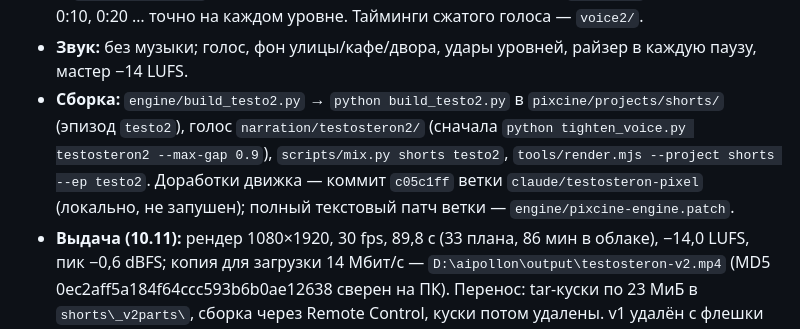
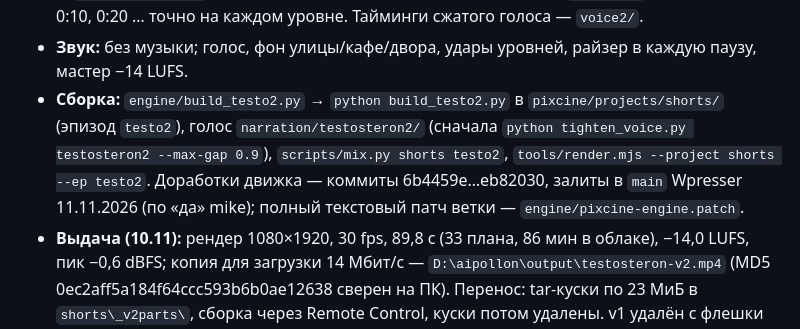
Before and after one commit to mishakablov-ops/filekinemabenzsn, a Markdown page: projects/testosteron/README.md, the part around the change. Rendered like a GitHub page.

Commit message:
testosteron: engine work pushed to Wpresser main
Co-Authored-By: Claude Opus 5.5 <noreply@anthropic.com>
Claude-Session: https://claude.ai/code/session_0149vfvbnAzTZ7tifpX93LwB

```diff
--- a/projects/testosteron/README.md
+++ b/projects/testosteron/README.md
@@ -21,8 +21,8 @@
 - **Звук:** без музыки; голос, фон улицы/кафе/двора, удары уровней, райзер в каждую паузу, мастер −14 LUFS.
 - **Сборка:** `engine/build_testo2.py` → `python build_testo2.py` в `pixcine/projects/shorts/` (эпизод `testo2`), голос
   `narration/testosteron2/` (сначала `python tighten_voice.py testosteron2 --max-gap 0.9`), `scripts/mix.py shorts testo2`,
-  `tools/render.mjs --project shorts --ep testo2`. Доработки движка — коммит `c05c1ff` ветки `claude/testosteron-pixel`
-  (локально, не запушен); полный текстовый патч ветки — `engine/pixcine-engine.patch`.
+  `tools/render.mjs --project shorts --ep testo2`. Доработки движка — коммиты 6b4459e…eb82030, залиты в `main` Wpresser
+  11.11.2026 (по «да» mike); полный текстовый патч ветки — `engine/pixcine-engine.patch`.
 - **Выдача (10.11):** рендер 1080×1920, 30 fps, 89,8 с (33 плана, 86 мин в облаке), −14,0 LUFS, пик −0,6 dBFS;
   копия для загрузки 14 Мбит/с — `D:\aipollon\output\testosteron-v2.mp4` (MD5 0ec2aff5a184f64ccc593b6b0ae12638 сверен на ПК).
   Перенос: tar-куски по 23 МиБ в `shorts\_v2parts\`, сборка через Remote Control, куски потом удалены. v1 удалён с флешки
```
